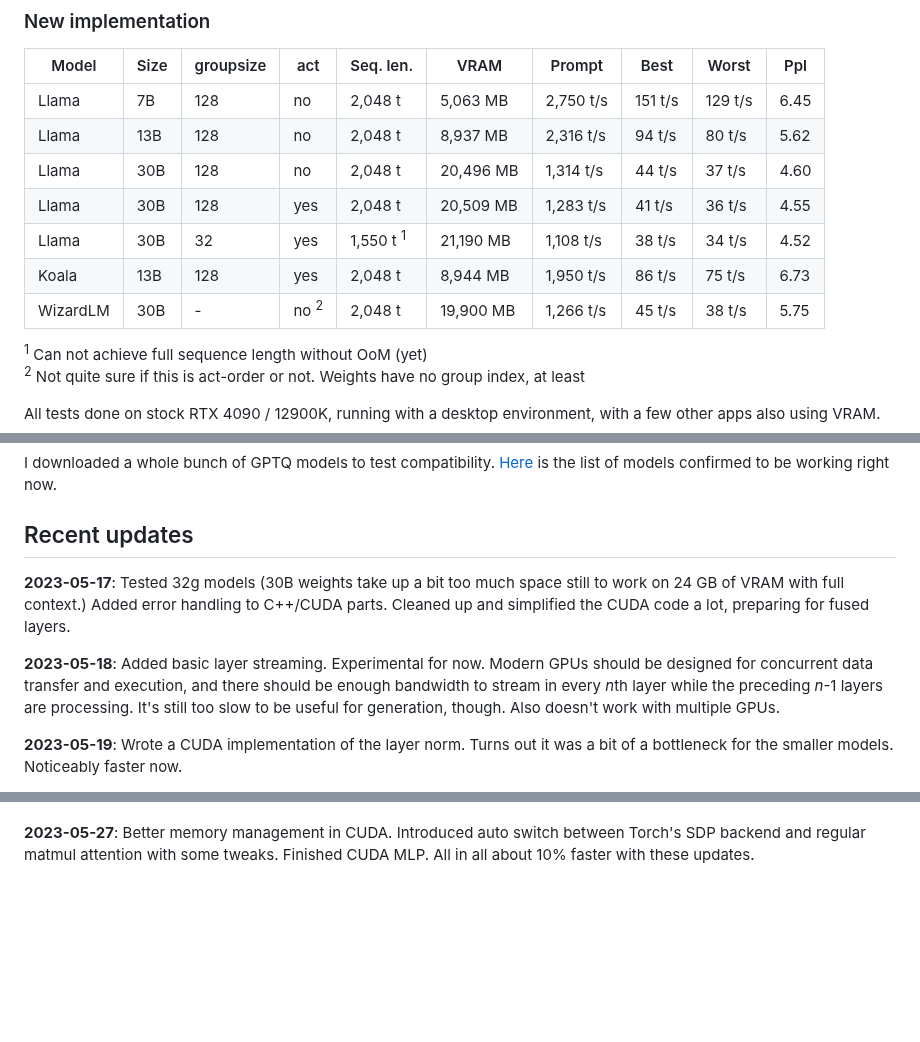
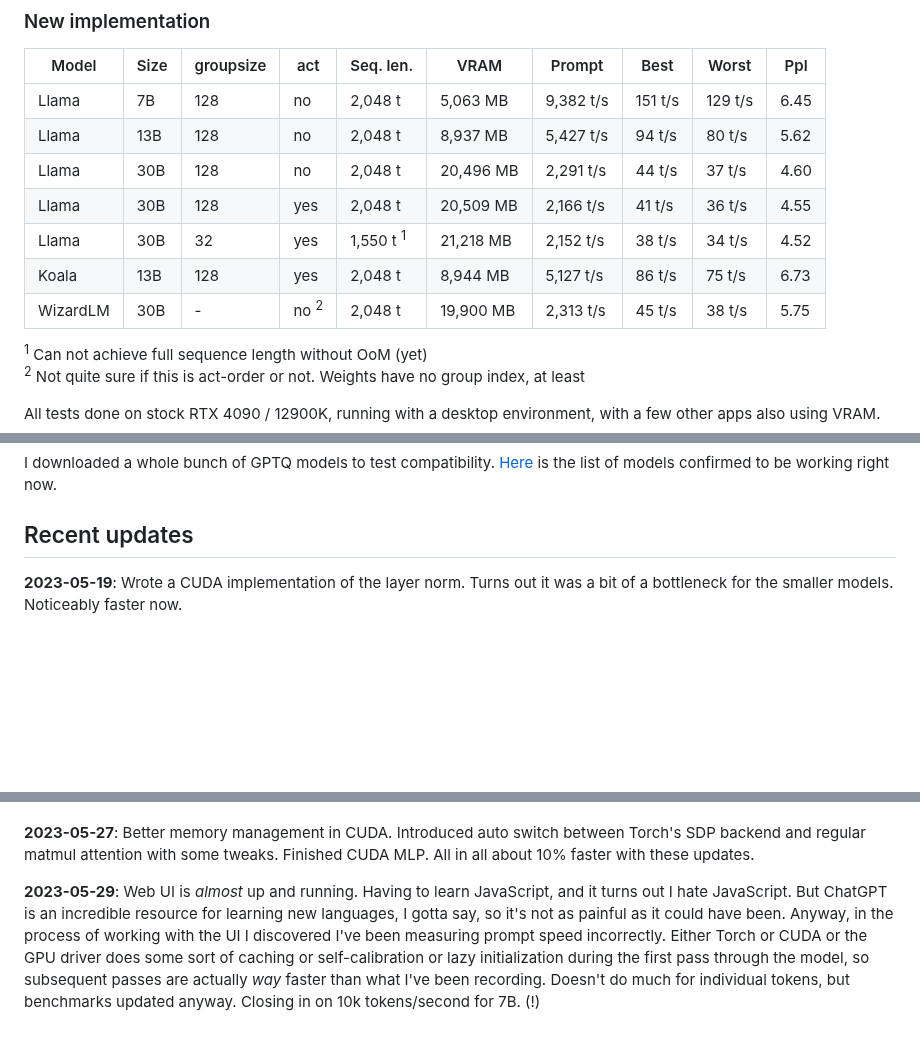
Before and after one commit to turboderp/exllama, a Markdown page: README.md, 3 parts joined by grey strips. GitHub-like rendering; blank space fills up the shorter version.

Commit message:
Measuring prompt speeds correctly now

```diff
--- a/README.md
+++ b/README.md
@@ -69,13 +69,13 @@ Chatbot examples:
 ### New implementation
 | Model    | Size | groupsize | act             | Seq. len.            | VRAM      | Prompt    | Best    | Worst   | Ppl  |
 |----------|------|-----------|-----------------|----------------------|-----------|-----------|---------|---------|------|
-| Llama    | 7B   | 128       | no              | 2,048 t              | 5,063 MB  | 2,750 t/s | 151 t/s | 129 t/s | 6.45 |
-| Llama    | 13B  | 128       | no              | 2,048 t              | 8,937 MB  | 2,316 t/s | 94 t/s  | 80 t/s  | 5.62 |
-| Llama    | 30B  | 128       | no              | 2,048 t              | 20,496 MB | 1,314 t/s | 44 t/s  | 37 t/s  | 4.60 |
-| Llama    | 30B  | 128       | yes             | 2,048 t              | 20,509 MB | 1,283 t/s | 41 t/s  | 36 t/s  | 4.55 |
-| Llama    | 30B  | 32        | yes             | 1,550 t <sup>1</sup> | 21,190 MB | 1,108 t/s | 38 t/s  | 34 t/s  | 4.52 |
-| Koala    | 13B  | 128       | yes             | 2,048 t              | 8,944 MB  | 1,950 t/s | 86 t/s  | 75 t/s  | 6.73 |
-| WizardLM | 30B  | -         | no <sup>2</sup> | 2,048 t              | 19,900 MB | 1,266 t/s | 45 t/s  | 38 t/s  | 5.75 |
+| Llama    | 7B   | 128       | no              | 2,048 t              | 5,063 MB  | 9,382 t/s | 151 t/s | 129 t/s | 6.45 |
+| Llama    | 13B  | 128       | no              | 2,048 t              | 8,937 MB  | 5,427 t/s | 94 t/s  | 80 t/s  | 5.62 |
+| Llama    | 30B  | 128       | no              | 2,048 t              | 20,496 MB | 2,291 t/s | 44 t/s  | 37 t/s  | 4.60 |
+| Llama    | 30B  | 128       | yes             | 2,048 t              | 20,509 MB | 2,166 t/s | 41 t/s  | 36 t/s  | 4.55 |
+| Llama    | 30B  | 32        | yes             | 1,550 t <sup>1</sup> | 21,218 MB | 2,152 t/s | 38 t/s  | 34 t/s  | 4.52 |
+| Koala    | 13B  | 128       | yes             | 2,048 t              | 8,944 MB  | 5,127 t/s | 86 t/s  | 75 t/s  | 6.73 |
+| WizardLM | 30B  | -         | no <sup>2</sup> | 2,048 t              | 19,900 MB | 2,313 t/s | 45 t/s  | 38 t/s  | 5.75 |
 
 <sup>1</sup> Can not achieve full sequence length without OoM (yet)
 <sup>2</sup> Not quite sure if this is act-order or not. Weights have no group index, at least
@@ -117,14 +117,6 @@ confirmed to be working right now.
 
 ## Recent updates
 
-**2023-05-17**: Tested 32g models (30B weights take up a bit too much space still to work on 24 GB of VRAM with full
-context.) Added error handling to C++/CUDA parts. Cleaned up and simplified the CUDA code a lot, preparing for fused
-layers.
-
-**2023-05-18**: Added basic layer streaming. Experimental for now. Modern GPUs should be designed for concurrent data
-transfer and execution, and there should be enough bandwidth to stream in every *n*th layer while the preceding *n*-1
-layers are processing. It's still too slow to be useful for generation, though. Also doesn't work with multiple GPUs.
-
 **2023-05-19**: Wrote a CUDA implementation of the layer norm. Turns out it was a bit of a bottleneck for the smaller
 models. Noticeably faster now.
 
@@ -148,3 +140,10 @@ comparisons to other implementations, or whatever.
 
 **2023-05-27**: Better memory management in CUDA. Introduced auto switch between Torch's SDP backend and regular
 matmul attention with some tweaks. Finished CUDA MLP. All in all about 10% faster with these updates.
+
+**2023-05-29**: Web UI is _almost_ up and running. Having to learn JavaScript, and it turns out I hate JavaScript. But
+ChatGPT is an incredible resource for learning new languages, I gotta say, so it's not as painful as it could have
+been. Anyway, in the process of working with the UI I discovered I've been measuring prompt speed incorrectly. Either
+Torch or CUDA or the GPU driver does some sort of caching or self-calibration or lazy initialization during the first
+pass through the model, so subsequent passes are actually _way_ faster than what I've been recording. Doesn't do much
+for individual tokens, but benchmarks updated anyway. Closing in on 10k tokens/second for 7B. (!)
```
